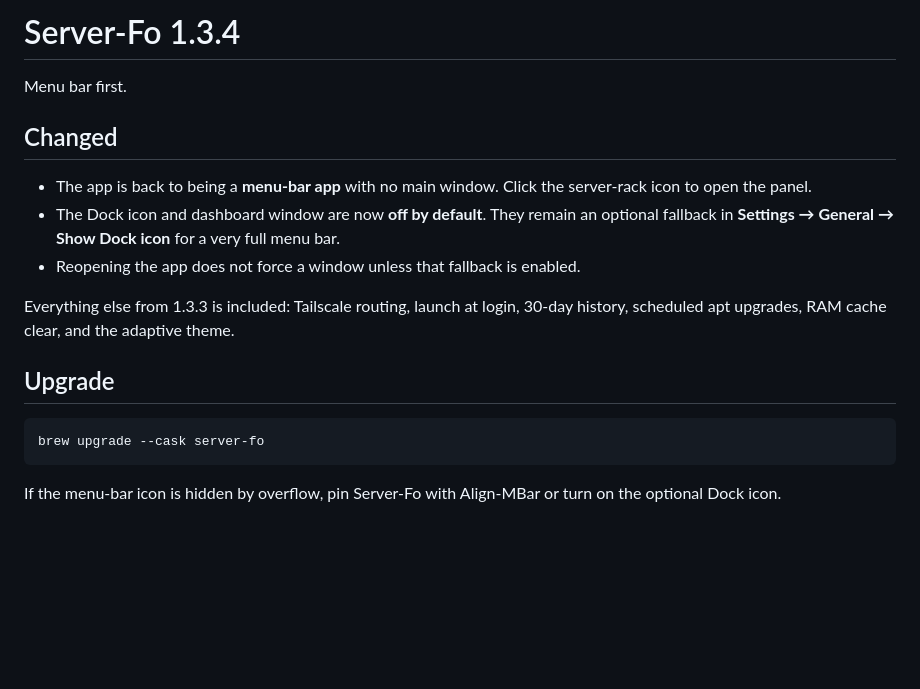
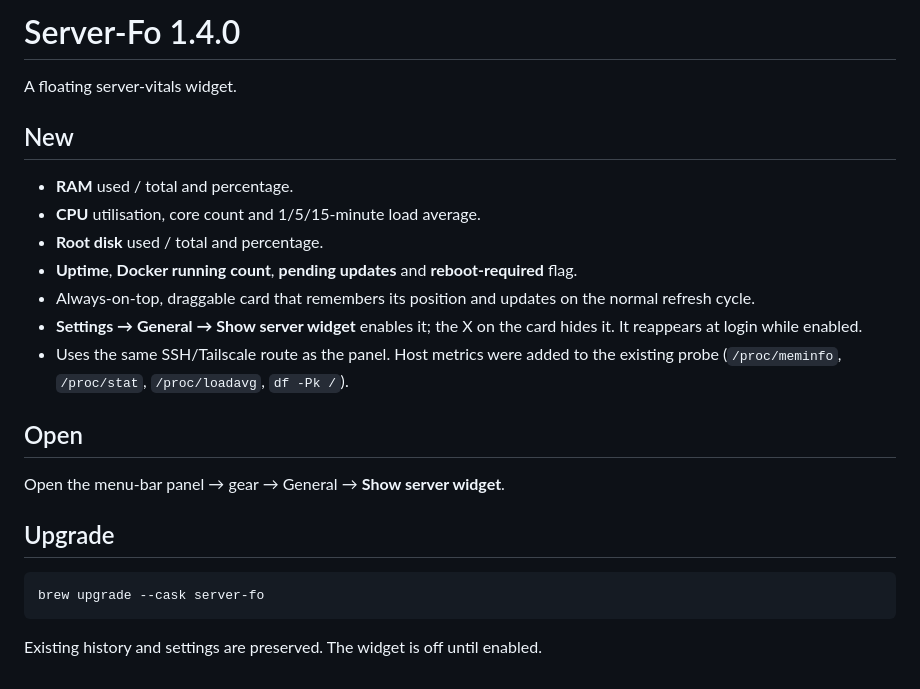
Before and after one commit to Dhivyadhanush/server-fo, a Markdown page: RELEASE_NOTES.md, the part around the change. Rendered like a GitHub page; blank space fills up the shorter version.

````diff
--- a/RELEASE_NOTES.md
+++ b/RELEASE_NOTES.md
@@ -1,18 +1,24 @@
-# Server-Fo 1.3.4
+# Server-Fo 1.4.0
 
-Menu bar first.
+A floating server-vitals widget.
 
-## Changed
+## New
 
-- The app is back to being a **menu-bar app** with no main window. Click the
-  server-rack icon to open the panel.
-- The Dock icon and dashboard window are now **off by default**. They remain an
-  optional fallback in **Settings → General → Show Dock icon** for a very full
-  menu bar.
-- Reopening the app does not force a window unless that fallback is enabled.
+- **RAM** used / total and percentage.
+- **CPU** utilisation, core count and 1/5/15-minute load average.
+- **Root disk** used / total and percentage.
+- **Uptime**, **Docker running count**, **pending updates** and
+  **reboot-required** flag.
+- Always-on-top, draggable card that remembers its position and updates on the
+  normal refresh cycle.
+- **Settings → General → Show server widget** enables it; the X on the card hides
+  it. It reappears at login while enabled.
+- Uses the same SSH/Tailscale route as the panel. Host metrics were added to the
+  existing probe (`/proc/meminfo`, `/proc/stat`, `/proc/loadavg`, `df -Pk /`).
 
-Everything else from 1.3.3 is included: Tailscale routing, launch at login,
-30-day history, scheduled apt upgrades, RAM cache clear, and the adaptive theme.
+## Open
+
+Open the menu-bar panel → gear → General → **Show server widget**.
 
 ## Upgrade
 
@@ -20,5 +26,4 @@ Everything else from 1.3.3 is included: Tailscale routing, launch at login,
 brew upgrade --cask server-fo
 ```
 
-If the menu-bar icon is hidden by overflow, pin Server-Fo with Align-MBar or
-turn on the optional Dock icon.
+Existing history and settings are preserved. The widget is off until enabled.
````
Also changed, not shown: CHANGELOG.md (+13 -0 lines), README.md (+16 -0 lines), docs/widget.png (added), 8 other files.
